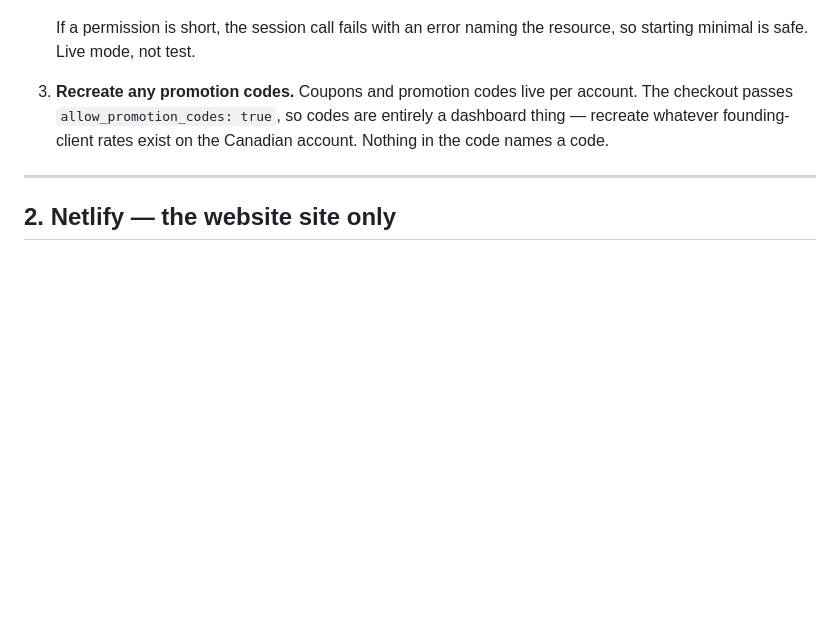
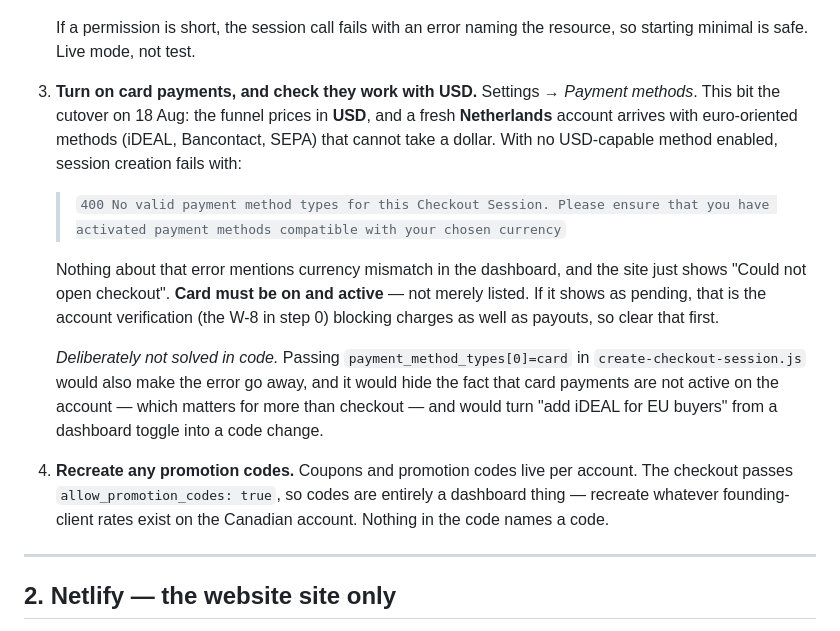
Before and after one commit to nilsdecker/prospektor, a Markdown page: RUNBOOK-stripe-account-cutover.md, the part around the change. GitHub-like rendering; blank space fills up the shorter version.

Commit message:
Card payments have to be on, or a USD funnel on an NL account cannot open
What actually broke the cutover, recorded where the next person will hit it.
The funnel prices in USD; a fresh Netherlands Stripe account arrives with
euro-oriented methods - iDEAL, Bancontact, SEPA - none of which can take a
dollar. With no USD-capable method enabled, Stripe refuses to build the session
with "No valid payment method types for this Checkout Session", and the site
shows only "Could not open checkout" because the handler does not leak Stripe's
reason to the browser.

Worth writing down because nothing in the dashboard says "your currency and
your payment methods disagree", and because it was none of the three things
this lane guessed first - not key permissions, not a wrong key, not an account
restriction.

Also records why the fix is a dashboard toggle rather than
payment_method_types[0]=card in the code: hard-coding it would make the error
disappear while leaving card payments inactive on the account, which matters
beyond checkout, and would turn adding iDEAL for EU buyers into a code change.

Co-Authored-By: Claude Opus 5 <noreply@anthropic.com>
Claude-Session: https://claude.ai/code/session_019665ohXJyGBiivkP2GckoH

```diff
--- a/RUNBOOK-stripe-account-cutover.md
+++ b/RUNBOOK-stripe-account-cutover.md
@@ -94,7 +94,29 @@ already done. What remains:
 
    If a permission is short, the session call fails with an error naming the
    resource, so starting minimal is safe. Live mode, not test.
-3. **Recreate any promotion codes.** Coupons and promotion codes live per
+3. **Turn on card payments, and check they work with USD.**
+   Settings → *Payment methods*. This bit the cutover on 18 Aug: the funnel
+   prices in **USD**, and a fresh **Netherlands** account arrives with
+   euro-oriented methods (iDEAL, Bancontact, SEPA) that cannot take a dollar.
+   With no USD-capable method enabled, session creation fails with:
+
+   > `400 No valid payment method types for this Checkout Session. Please
+   > ensure that you have activated payment methods compatible with your
+   > chosen currency`
+
+   Nothing about that error mentions currency mismatch in the dashboard, and
+   the site just shows "Could not open checkout". **Card must be on and
+   active** — not merely listed. If it shows as pending, that is the account
+   verification (the W-8 in step 0) blocking charges as well as payouts, so
+   clear that first.
+
+   *Deliberately not solved in code.* Passing `payment_method_types[0]=card`
+   in `create-checkout-session.js` would also make the error go away, and it
+   would hide the fact that card payments are not active on the account —
+   which matters for more than checkout — and would turn "add iDEAL for EU
+   buyers" from a dashboard toggle into a code change.
+
+4. **Recreate any promotion codes.** Coupons and promotion codes live per
    account. The checkout passes `allow_promotion_codes: true`, so codes are
    entirely a dashboard thing — recreate whatever founding-client rates exist
    on the Canadian account. Nothing in the code names a code.
```
